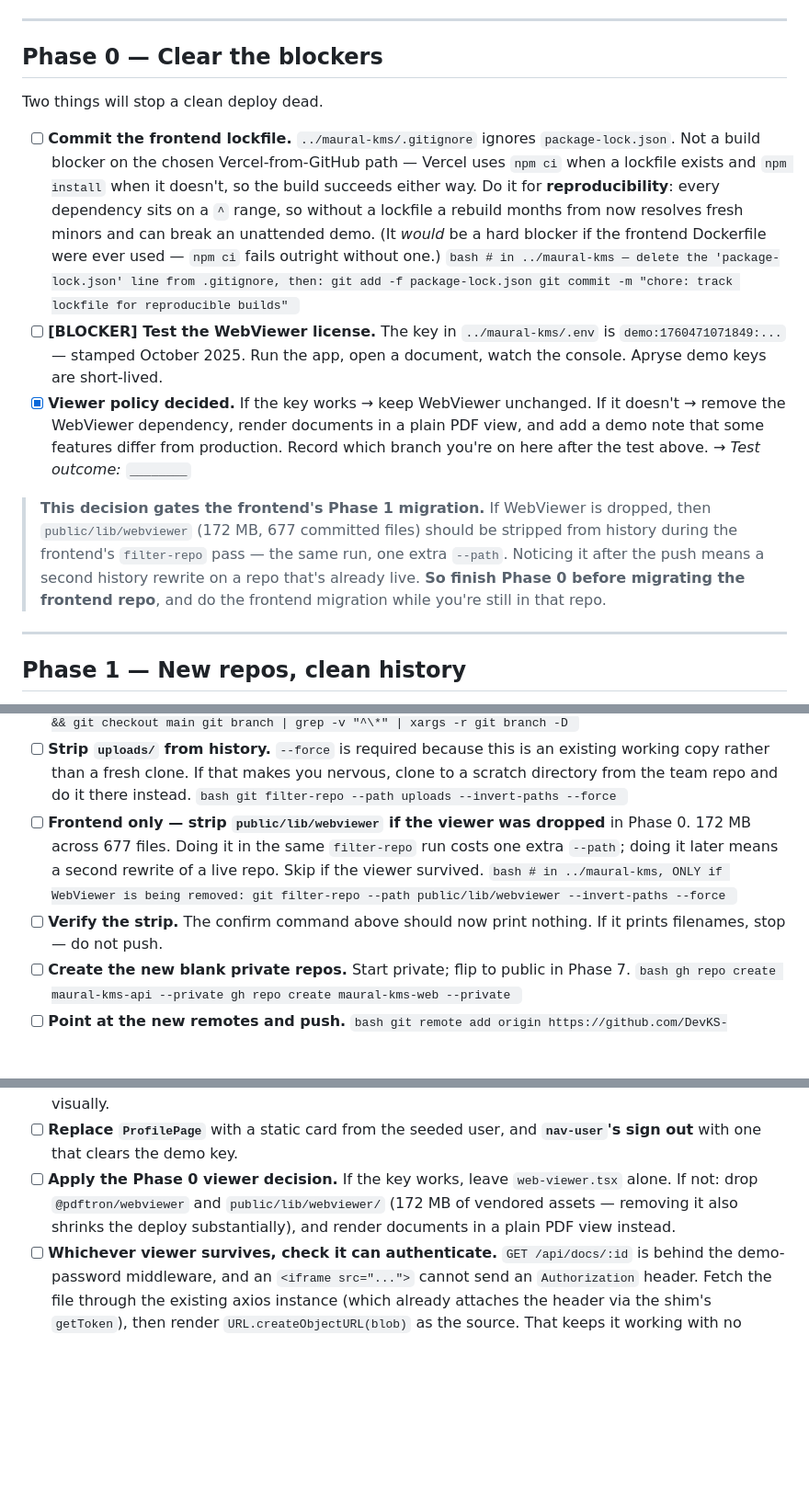
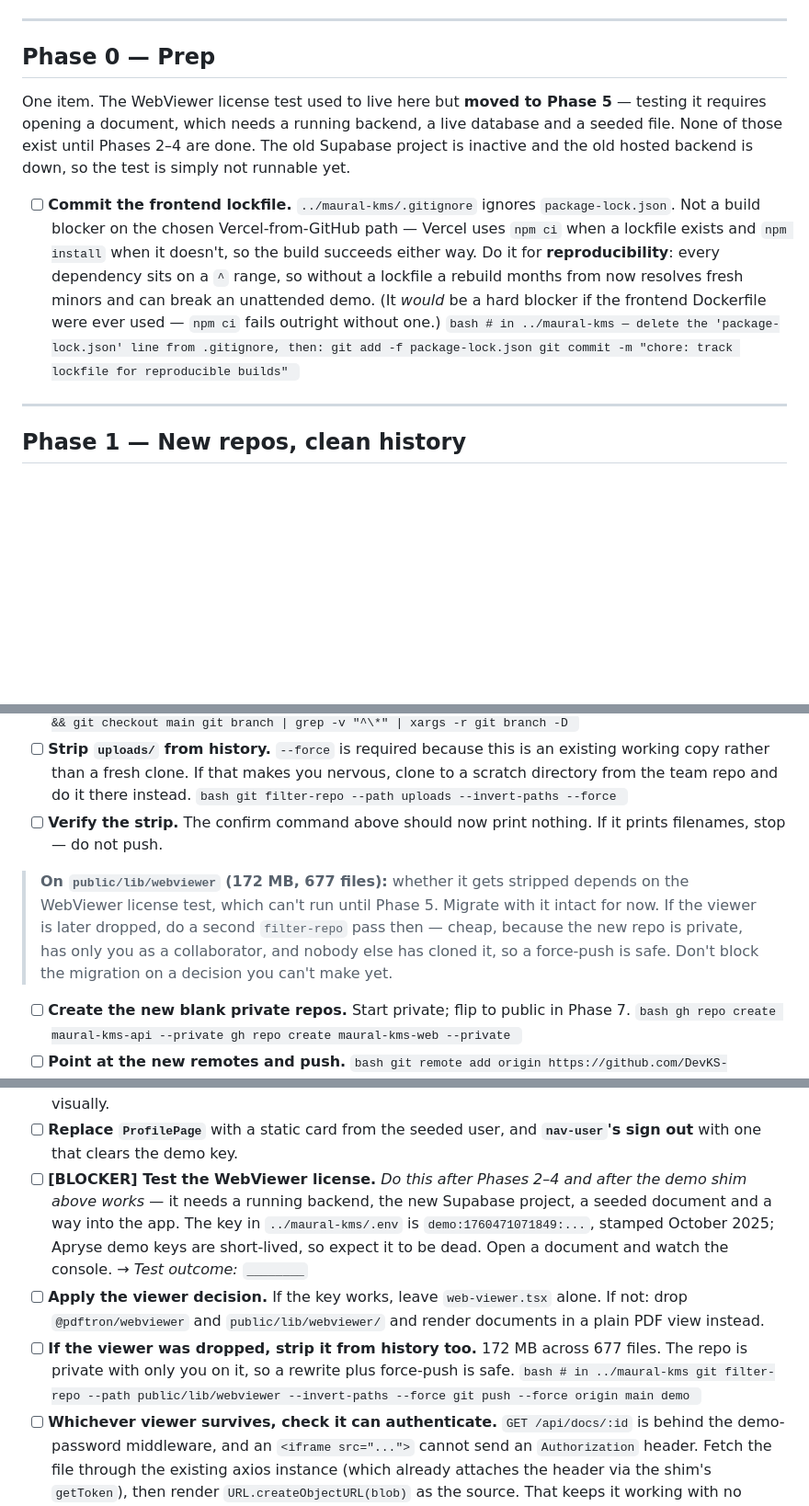
Before and after one commit to DevKS-07/maural-demo-backend, a Markdown page: DEMO_RUNBOOK.md, 3 parts joined by grey strips. Shown at 92% size. Drawn GitHub-style; blank space fills up the shorter version.

Commit message:
docs: move webviewer license test to phase 5

````diff
--- a/DEMO_RUNBOOK.md
+++ b/DEMO_RUNBOOK.md
@@ -171,9 +174,12 @@ These were expensive to establish. Don't re-derive them.
 
 ---
 
-## Phase 0 — Clear the blockers
+## Phase 0 — Prep
 
-Two things will stop a clean deploy dead.
+One item. The WebViewer license test used to live here but **moved to Phase 5** — testing it
+requires opening a document, which needs a running backend, a live database and a seeded file.
+None of those exist until Phases 2–4 are done. The old Supabase project is inactive and the
+old hosted backend is down, so the test is simply not runnable yet.
 
 - [ ] **Commit the frontend lockfile.** `../maural-kms/.gitignore` ignores
       `package-lock.json`. Not a build blocker on the chosen Vercel-from-GitHub path — Vercel
@@ -187,19 +193,6 @@ Two things will stop a clean deploy dead.
       git add -f package-lock.json
       git commit -m "chore: track lockfile for reproducible builds"
       ```
-- [ ] **[BLOCKER] Test the WebViewer license.** The key in `../maural-kms/.env` is
-      `demo:1760471071849:...` — stamped October 2025. Run the app, open a document, watch the
-      console. Apryse demo keys are short-lived.
-- [x] **Viewer policy decided.** If the key works → keep WebViewer unchanged. If it doesn't →
-      remove the WebViewer dependency, render documents in a plain PDF view, and add a demo
-      note that some features differ from production. Record which branch you're on here after
-      the test above. → *Test outcome:* `________`
-
-> **This decision gates the frontend's Phase 1 migration.** If WebViewer is dropped, then
-> `public/lib/webviewer` (172 MB, 677 committed files) should be stripped from history during
-> the frontend's `filter-repo` pass — the same run, one extra `--path`. Noticing it after the
-> push means a second history rewrite on a repo that's already live. **So finish Phase 0 before
-> migrating the frontend repo**, and do the frontend migration while you're still in that repo.
 
 ---
 
@@ -258,15 +251,15 @@ is optional insurance rather than a requirement.
       ```bash
       git filter-repo --path uploads --invert-paths --force
       ```
-- [ ] **Frontend only — strip `public/lib/webviewer` if the viewer was dropped** in Phase 0.
-      172 MB across 677 files. Doing it in the same `filter-repo` run costs one extra `--path`;
-      doing it later means a second rewrite of a live repo. Skip if the viewer survived.
-      ```bash
-      # in ../maural-kms, ONLY if WebViewer is being removed:
-      git filter-repo --path public/lib/webviewer --invert-paths --force
-      ```
 - [ ] **Verify the strip.** The confirm command above should now print nothing. If it prints
       filenames, stop — do not push.
+
+> **On `public/lib/webviewer` (172 MB, 677 files):** whether it gets stripped depends on the
+> WebViewer license test, which can't run until Phase 5. Migrate with it intact for now. If the
+> viewer is later dropped, do a second `filter-repo` pass then — cheap, because the new repo is
+> private, has only you as a collaborator, and nobody else has cloned it, so a force-push is
+> safe. Don't block the migration on a decision you can't make yet.
+
 - [ ] **Create the new blank private repos.** Start private; flip to public in Phase 7.
       ```bash
       gh repo create maural-kms-api --private
@@ -427,10 +420,22 @@ Six small, localized edits. No structural changes.
       visually.
 - [ ] **Replace `ProfilePage`** with a static card from the seeded user, and **`nav-user`'s sign
       out** with one that clears the demo key.
-- [ ] **Apply the Phase 0 viewer decision.** If the key works, leave `web-viewer.tsx` alone. If
-      not: drop `@pdftron/webviewer` and `public/lib/webviewer/` (172 MB of vendored assets —
-      removing it also shrinks the deploy substantially), and render documents in a plain PDF
+- [ ] **[BLOCKER] Test the WebViewer license.** *Do this after Phases 2–4 and after the demo
+      shim above works* — it needs a running backend, the new Supabase project, a seeded
+      document and a way into the app. The key in `../maural-kms/.env` is
+      `demo:1760471071849:...`, stamped October 2025; Apryse demo keys are short-lived, so
+      expect it to be dead. Open a document and watch the console.
+      → *Test outcome:* `________`
+- [ ] **Apply the viewer decision.** If the key works, leave `web-viewer.tsx` alone. If not:
+      drop `@pdftron/webviewer` and `public/lib/webviewer/` and render documents in a plain PDF
       view instead.
+- [ ] **If the viewer was dropped, strip it from history too.** 172 MB across 677 files. The
+      repo is private with only you on it, so a rewrite plus force-push is safe.
+      ```bash
+      # in ../maural-kms
+      git filter-repo --path public/lib/webviewer --invert-paths --force
+      git push --force origin main demo
+      ```
 - [ ] **Whichever viewer survives, check it can authenticate.** `GET /api/docs/:id` is behind
       the demo-password middleware, and an `<iframe src="...">` cannot send an `Authorization`
       header. Fetch the file through the existing axios instance (which already attaches the
````
Also changed, not shown: other parts of DEMO_RUNBOOK.md (+6 -3 lines).
